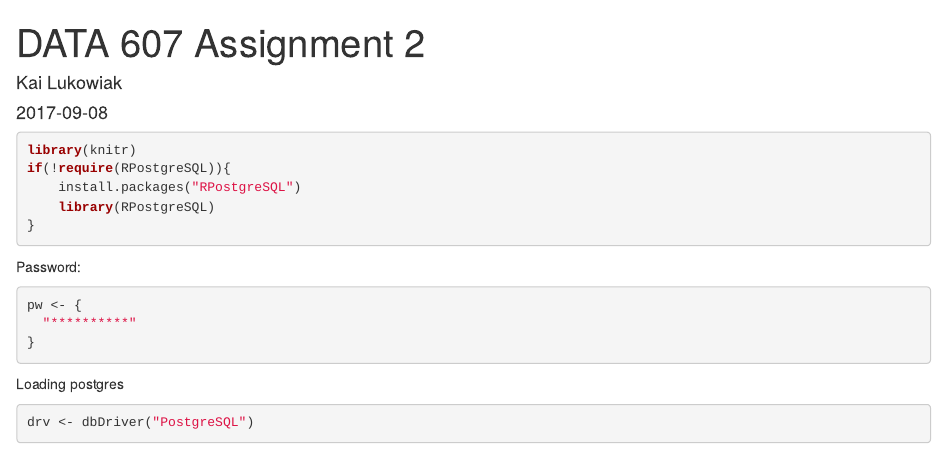
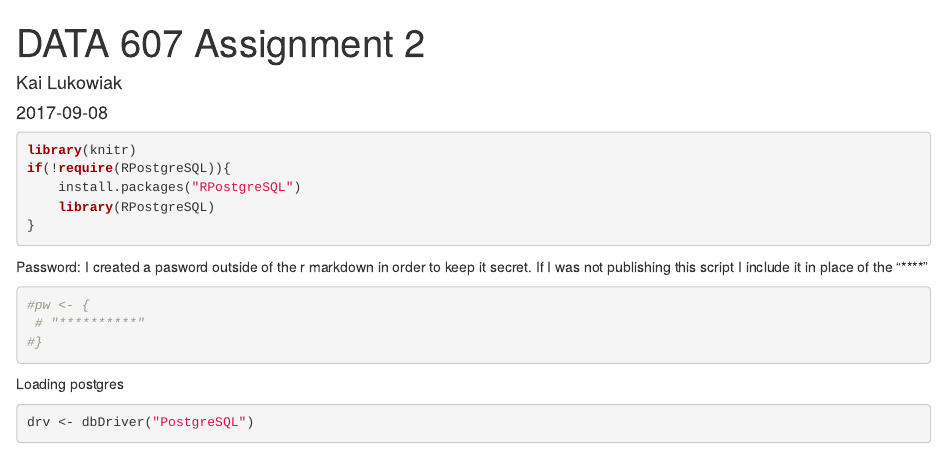
Before and after one commit to kailukowiak/DATA_607, an R Markdown document (DATA 607 Assigment 2.Rmd): the page in a window 1100 px wide, from its top. Rendered offline with R 4.5, knitr and Pandoc, with nearby package versions; some code elsewhere in the file could not run offline.

Commit message:
Assigmnet 2

````diff
--- a/DATA 607 Assigment 2.Rmd
+++ b/DATA 607 Assigment 2.Rmd
@@ -18,10 +18,11 @@ if(!require(RPostgreSQL)){
 ```
 
 Password:
+I created a pasword outside of the r markdown in order to keep it secret. If I was not publishing this script I include it in place of the "****"
 ```{r}
-pw <- {
-  "**********"
-}
+#pw <- {
+ # "**********"
+#}
 ```
 
 Loading postgres
````
